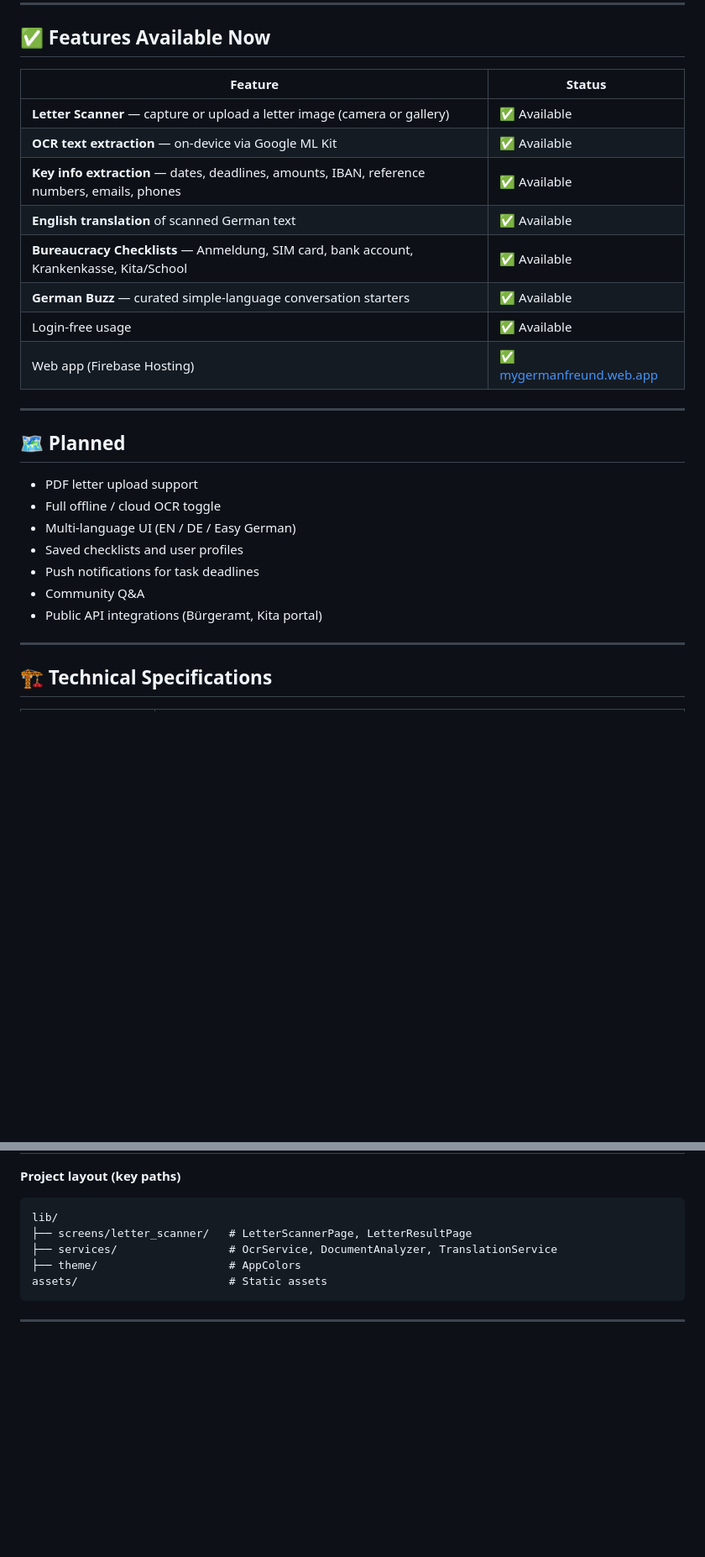
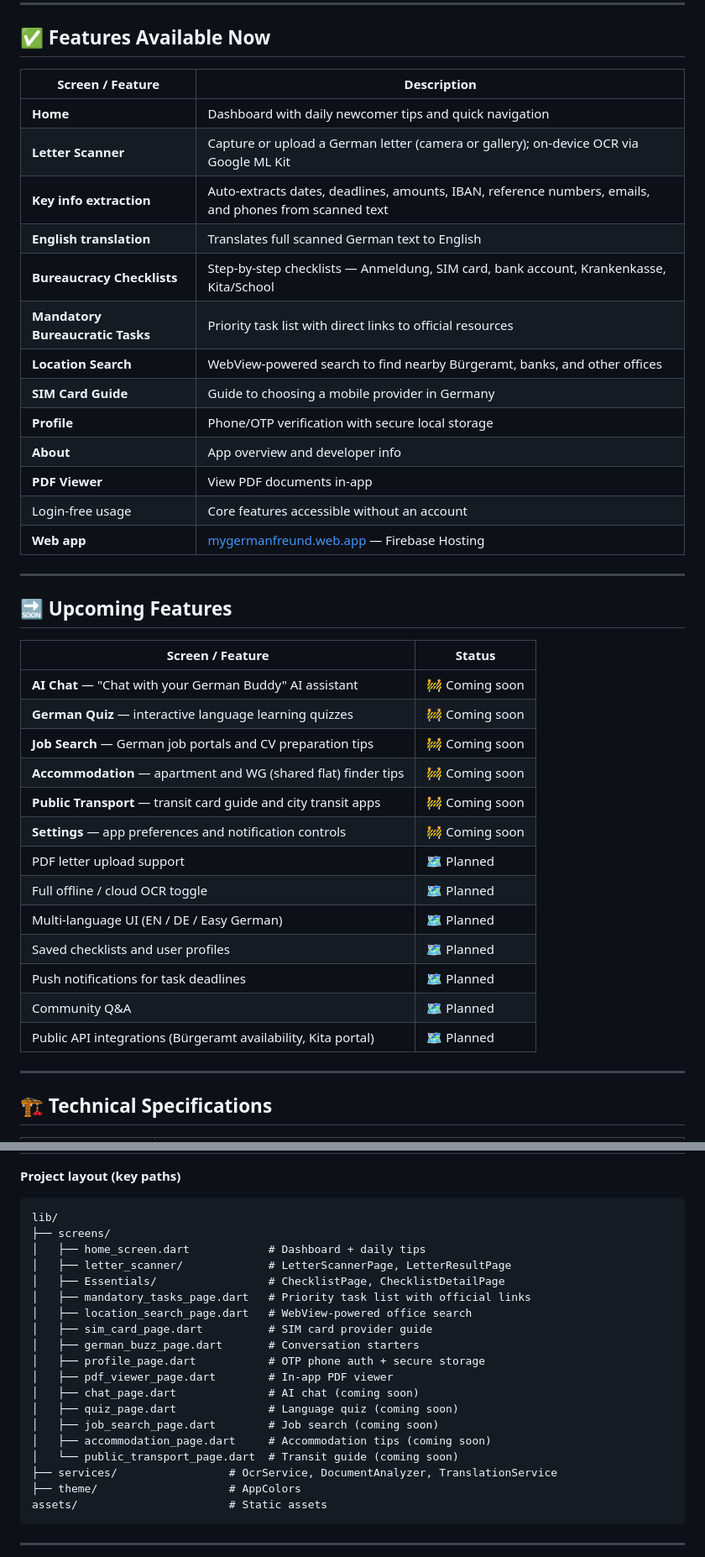
Before and after one commit to SruthiKondiparthy/MyGermanFreund, a Markdown page: README.md, 2 parts joined by grey strips. Shown at 84% size. Rendered like a GitHub page; blank space fills up the shorter version.

Commit message:
README: expand features table with all screens and add upcoming features section
Agent-Logs-Url: https://github.com/SruthiKondiparthy/MyGermanFreund/sessions/e0398a48-3b6e-4d97-871c-6575dc28563b

Co-authored-by: SruthiKondiparthy <19172906+SruthiKondiparthy@users.noreply.github.com>

````diff
--- a/README.md
+++ b/README.md
@@ -24,28 +24,41 @@ AI drives both the **development workflow** and the **product experience**:
 
 ## ✅ Features Available Now
 
-| Feature | Status |
+| Screen / Feature | Description |
 |---|---|
-| **Letter Scanner** — capture or upload a letter image (camera or gallery) | ✅ Available |
-| **OCR text extraction** — on-device via Google ML Kit | ✅ Available |
-| **Key info extraction** — dates, deadlines, amounts, IBAN, reference numbers, emails, phones | ✅ Available |
-| **English translation** of scanned German text | ✅ Available |
-| **Bureaucracy Checklists** — Anmeldung, SIM card, bank account, Krankenkasse, Kita/School | ✅ Available |
-| **German Buzz** — curated simple-language conversation starters | ✅ Available |
-| Login-free usage | ✅ Available |
-| Web app (Firebase Hosting) | ✅ [mygermanfreund.web.app](https://mygermanfreund.web.app/) |
+| **Home** | Dashboard with daily newcomer tips and quick navigation |
+| **Letter Scanner** | Capture or upload a German letter (camera or gallery); on-device OCR via Google ML Kit |
+| **Key info extraction** | Auto-extracts dates, deadlines, amounts, IBAN, reference numbers, emails, and phones from scanned text |
+| **English translation** | Translates full scanned German text to English |
+| **Bureaucracy Checklists** | Step-by-step checklists — Anmeldung, SIM card, bank account, Krankenkasse, Kita/School |
+| **Mandatory Bureaucratic Tasks** | Priority task list with direct links to official resources |
+| **Location Search** | WebView-powered search to find nearby Bürgeramt, banks, and other offices |
+| **SIM Card Guide** | Guide to choosing a mobile provider in Germany |
+| **Profile** | Phone/OTP verification with secure local storage |
+| **About** | App overview and developer info |
+| **PDF Viewer** | View PDF documents in-app |
+| Login-free usage | Core features accessible without an account |
+| **Web app** | [mygermanfreund.web.app](https://mygermanfreund.web.app/) — Firebase Hosting |
 
 ---
 
-## 🗺️ Planned
+## 🔜 Upcoming Features
 
-- PDF letter upload support
-- Full offline / cloud OCR toggle
-- Multi-language UI (EN / DE / Easy German)
-- Saved checklists and user profiles
-- Push notifications for task deadlines
-- Community Q&A
-- Public API integrations (Bürgeramt, Kita portal)
+| Screen / Feature | Status |
+|---|---|
+| **AI Chat** — "Chat with your German Buddy" AI assistant | 🚧 Coming soon |
+| **German Quiz** — interactive language learning quizzes | 🚧 Coming soon |
+| **Job Search** — German job portals and CV preparation tips | 🚧 Coming soon |
+| **Accommodation** — apartment and WG (shared flat) finder tips | 🚧 Coming soon |
+| **Public Transport** — transit card guide and city transit apps | 🚧 Coming soon |
+| **Settings** — app preferences and notification controls | 🚧 Coming soon |
+| PDF letter upload support | 🗺️ Planned |
+| Full offline / cloud OCR toggle | 🗺️ Planned |
+| Multi-language UI (EN / DE / Easy German) | 🗺️ Planned |
+| Saved checklists and user profiles | 🗺️ Planned |
+| Push notifications for task deadlines | 🗺️ Planned |
+| Community Q&A | 🗺️ Planned |
+| Public API integrations (Bürgeramt availability, Kita portal) | 🗺️ Planned |
 
 ---
 
@@ -65,7 +78,21 @@ AI drives both the **development workflow** and the **product experience**:
 **Project layout (key paths)**
 ```
 lib/
-├── screens/letter_scanner/   # LetterScannerPage, LetterResultPage
+├── screens/
+│   ├── home_screen.dart            # Dashboard + daily tips
+│   ├── letter_scanner/             # LetterScannerPage, LetterResultPage
+│   ├── Essentials/                 # ChecklistPage, ChecklistDetailPage
+│   ├── mandatory_tasks_page.dart   # Priority task list with official links
+│   ├── location_search_page.dart   # WebView-powered office search
+│   ├── sim_card_page.dart          # SIM card provider guide
+│   ├── german_buzz_page.dart       # Conversation starters
+│   ├── profile_page.dart           # OTP phone auth + secure storage
+│   ├── pdf_viewer_page.dart        # In-app PDF viewer
+│   ├── chat_page.dart              # AI chat (coming soon)
+│   ├── quiz_page.dart              # Language quiz (coming soon)
+│   ├── job_search_page.dart        # Job search (coming soon)
+│   ├── accommodation_page.dart     # Accommodation tips (coming soon)
+│   └── public_transport_page.dart  # Transit guide (coming soon)
 ├── services/                 # OcrService, DocumentAnalyzer, TranslationService
 ├── theme/                    # AppColors
 assets/                       # Static assets
````
